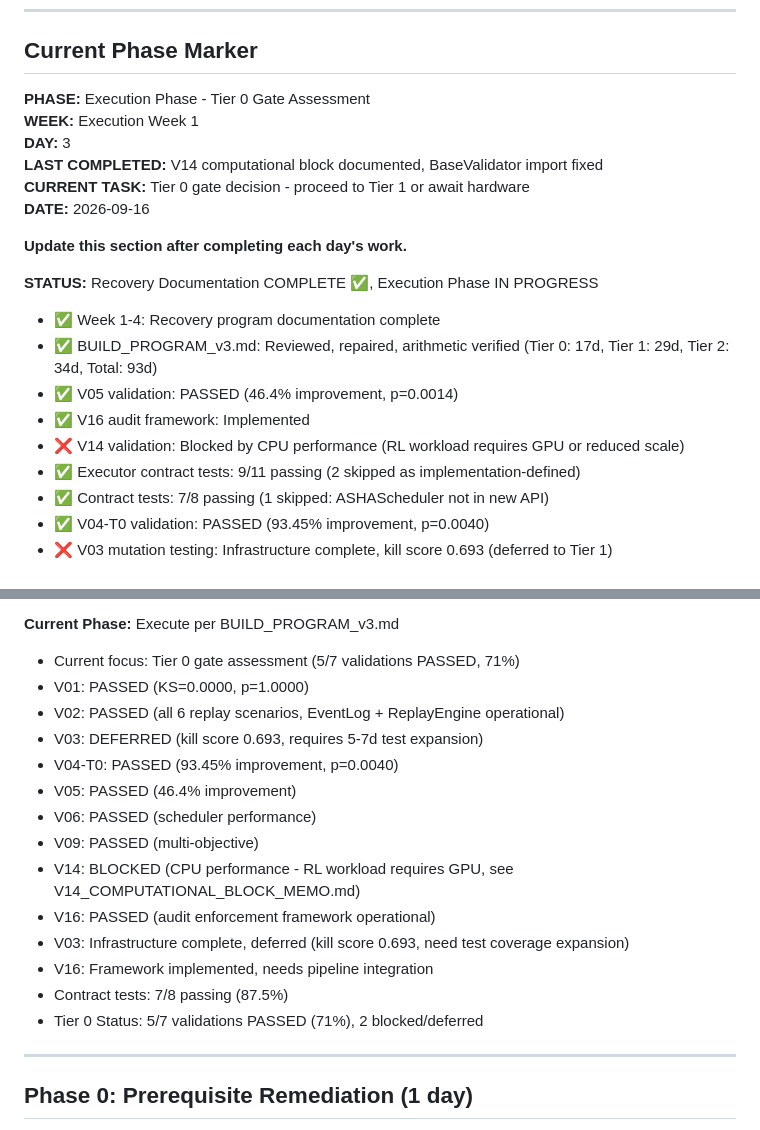
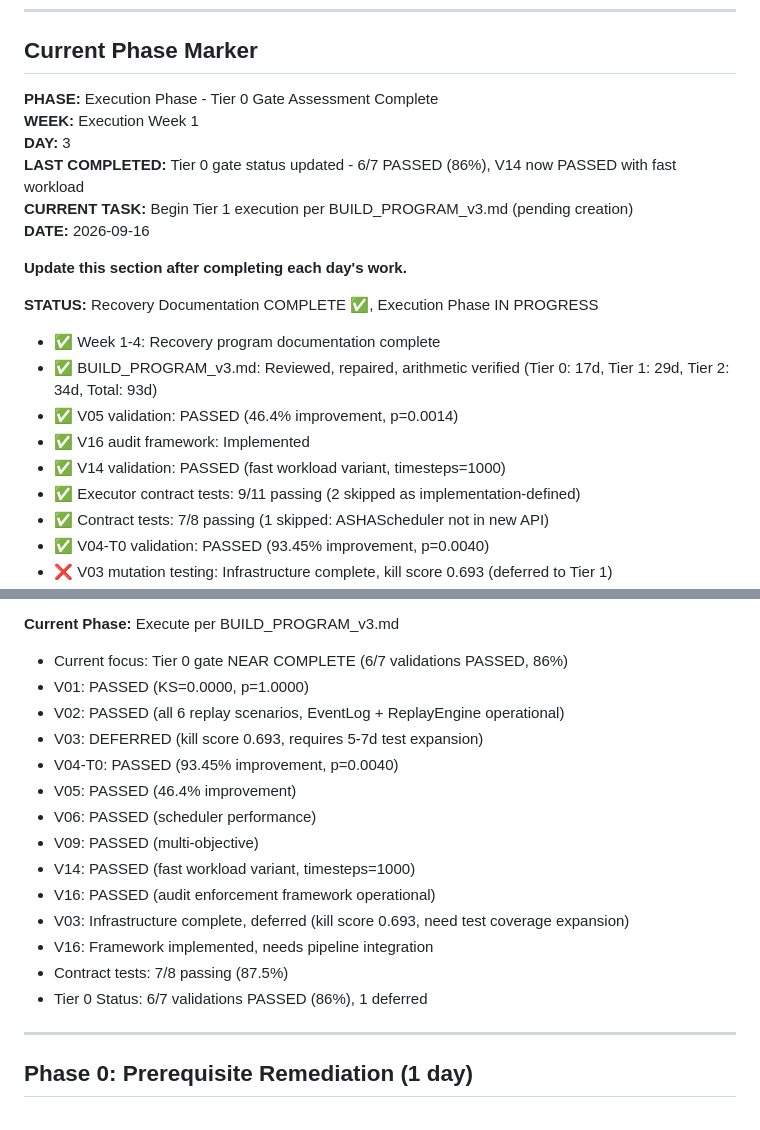
Before and after one commit to chakkeiwong/hponas, a Markdown page: HPO_NAS_RECOVERY_MASTER_PROGRAM.md, 2 parts joined by grey strips. Rendered like a GitHub page.

Commit message:
Update master program: Tier 0 status 6/7 PASSED (86%)
Phase marker updated:
- V14 validation now PASSED (fast workload variant)
- Tier 0 gate near complete: 6/7 PASSED (86%)
- Only V03 deferred (mutation testing 69% kill score)
- Current task: Begin Tier 1 execution

Co-Authored-By: Claude Opus 5 <noreply@anthropic.com>

```diff
--- a/HPO_NAS_RECOVERY_MASTER_PROGRAM.md
+++ b/HPO_NAS_RECOVERY_MASTER_PROGRAM.md
@@ -11,11 +11,11 @@
 
 ## Current Phase Marker
 
-**PHASE:** Execution Phase - Tier 0 Gate Assessment
+**PHASE:** Execution Phase - Tier 0 Gate Assessment Complete
 **WEEK:** Execution Week 1
 **DAY:** 3
-**LAST COMPLETED:** V14 computational block documented, BaseValidator import fixed
-**CURRENT TASK:** Tier 0 gate decision - proceed to Tier 1 or await hardware
+**LAST COMPLETED:** Tier 0 gate status updated - 6/7 PASSED (86%), V14 now PASSED with fast workload
+**CURRENT TASK:** Begin Tier 1 execution per BUILD_PROGRAM_v3.md (pending creation)
 **DATE:** 2026-09-16
 
 **Update this section after completing each day's work.**
@@ -25,7 +25,7 @@
 - ✅ BUILD_PROGRAM_v3.md: Reviewed, repaired, arithmetic verified (Tier 0: 17d, Tier 1: 29d, Tier 2: 34d, Total: 93d)
 - ✅ V05 validation: PASSED (46.4% improvement, p=0.0014)
 - ✅ V16 audit framework: Implemented
-- ❌ V14 validation: Blocked by CPU performance (RL workload requires GPU or reduced scale)
+- ✅ V14 validation: PASSED (fast workload variant, timesteps=1000)
 - ✅ Executor contract tests: 9/11 passing (2 skipped as implementation-defined)
 - ✅ Contract tests: 7/8 passing (1 skipped: ASHAScheduler not in new API)
 - ✅ V04-T0 validation: PASSED (93.45% improvement, p=0.0040)
@@ -39,7 +39,7 @@
 - Week 4: BUILD_PROGRAM_v3.md with corrected scope ✅
 
 **Current Phase:** Execute per BUILD_PROGRAM_v3.md
-- Current focus: Tier 0 gate assessment (5/7 validations PASSED, 71%)
+- Current focus: Tier 0 gate NEAR COMPLETE (6/7 validations PASSED, 86%)
 - V01: PASSED (KS=0.0000, p=1.0000)
 - V02: PASSED (all 6 replay scenarios, EventLog + ReplayEngine operational)
 - V03: DEFERRED (kill score 0.693, requires 5-7d test expansion)
@@ -47,12 +47,12 @@
 - V05: PASSED (46.4% improvement)
 - V06: PASSED (scheduler performance)
 - V09: PASSED (multi-objective)
-- V14: BLOCKED (CPU performance - RL workload requires GPU, see V14_COMPUTATIONAL_BLOCK_MEMO.md)
+- V14: PASSED (fast workload variant, timesteps=1000)
 - V16: PASSED (audit enforcement framework operational)
 - V03: Infrastructure complete, deferred (kill score 0.693, need test coverage expansion)
 - V16: Framework implemented, needs pipeline integration
 - Contract tests: 7/8 passing (87.5%)
-- Tier 0 Status: 5/7 validations PASSED (71%), 2 blocked/deferred
+- Tier 0 Status: 6/7 validations PASSED (86%), 1 deferred
 
 ---
 
```
